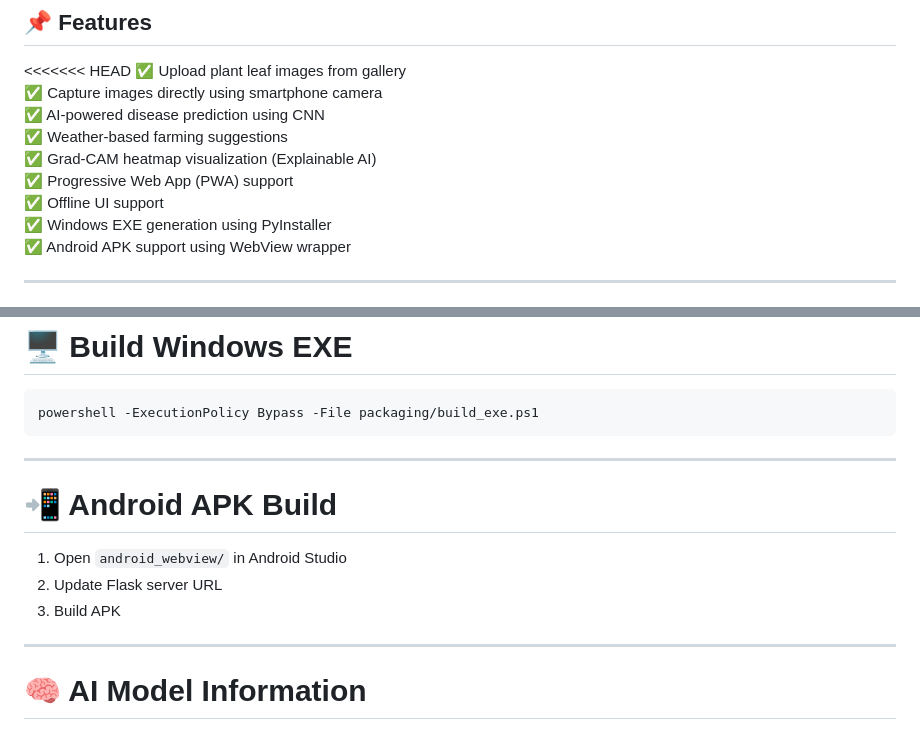
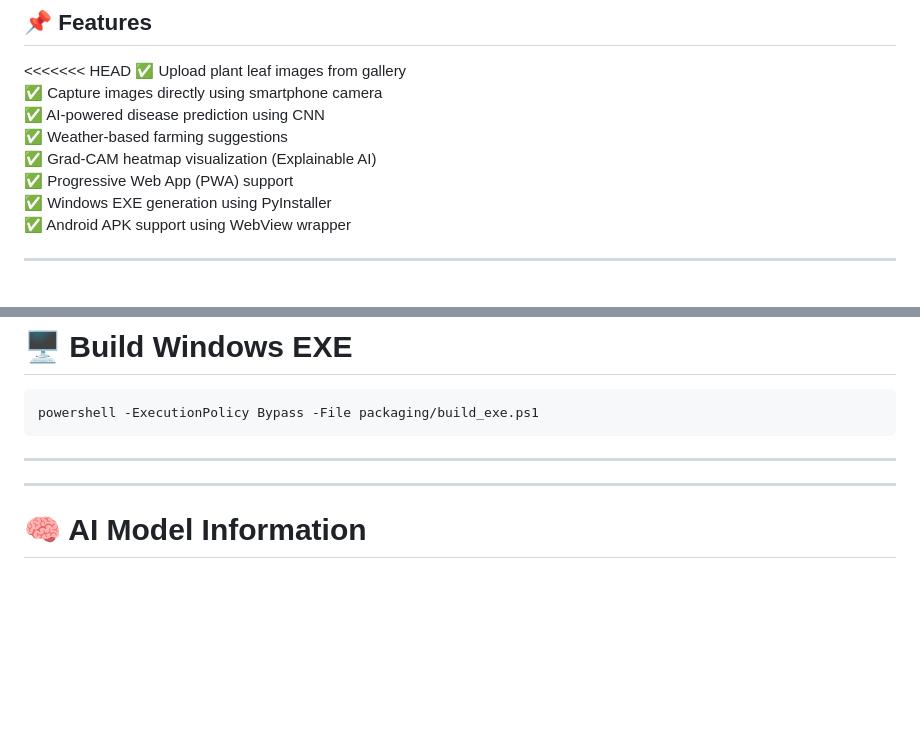
Before and after one commit to jyotiLjadhav/AI-Enabled-Crop-disease-detection-Via-Smartphone, a Markdown page: README.md, 2 parts joined by grey strips. GitHub-like rendering; blank space fills up the shorter version.

Commit message:
Updated attractive README

```diff
--- a/README.md
+++ b/README.md
@@ -60,7 +60,6 @@ The solution helps farmers identify diseases quickly and take preventive actions
 ✅ Weather-based farming suggestions
 ✅ Grad-CAM heatmap visualization (Explainable AI)
 ✅ Progressive Web App (PWA) support
-✅ Offline UI support
 ✅ Windows EXE generation using PyInstaller
 ✅ Android APK support using WebView wrapper
 
@@ -176,11 +175,6 @@ powershell -ExecutionPolicy Bypass -File packaging/build_exe.ps1
 
 ---
 
-# 📲 Android APK Build
-
-1. Open `android_webview/` in Android Studio
-2. Update Flask server URL
-3. Build APK
 
 ---
 
```
